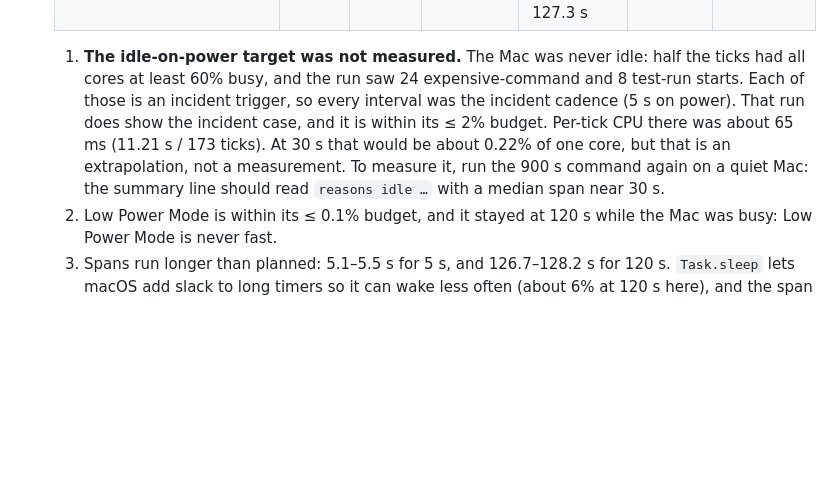
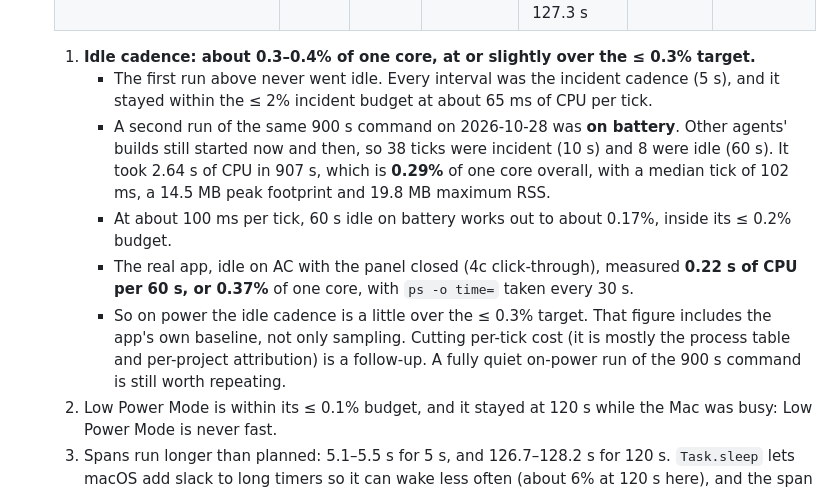
Before and after one commit to gorock007/heatlens, a Markdown page: docs/PERFORMANCE.md, the part around the change. Rendered like a GitHub page; blank space fills up the shorter version.

Commit message:
docs(v2): PERFORMANCE §2.9 — idle cadence measured (battery run 0.29% overall, app idle on AC 0.37%, slightly over the 0.3% target)
Co-Authored-By: Claude Opus 5.5 <noreply@anthropic.com>

```diff
--- a/docs/PERFORMANCE.md
+++ b/docs/PERFORMANCE.md
@@ -124,14 +124,21 @@ The scan engine without the UI, release build, default 5 s sample interval, thre
    | `/usr/bin/time -l .build/release/heatlens-probe --background 900` | 904.6 s | 11.21 s | 1.24% of one core | all 173 planned 5 s (incident); median span 5.2 s | median 104.7 ms, max 1,513 ms | 20.6 MB |
    | `/usr/bin/time -l .build/release/heatlens-probe --background 400 --assume-low-power` | 426.3 s | 0.32 s | 0.075% of one core | all 4 planned 120 s (Low Power Mode); median span 127.3 s | median 106.2 ms, max 163.6 ms | 12.4 MB |
 
-   1. **The idle-on-power target was not measured.** The Mac was never idle: half the ticks had
-      all cores at least 60% busy, and the run saw 24 expensive-command and 8 test-run starts.
-      Each of those is an incident trigger, so every interval was the incident cadence (5 s on
-      power). That run does show the incident case, and it is within its ≤ 2% budget.
-      Per-tick CPU there was about 65 ms (11.21 s / 173 ticks). At 30 s that would be about 0.22%
-      of one core, but that is an extrapolation, not a measurement. To measure it, run the
-      900 s command again on a quiet Mac: the summary line should read `reasons idle …` with a
-      median span near 30 s.
+   1. **Idle cadence: about 0.3–0.4% of one core, at or slightly over the ≤ 0.3% target.**
+       - The first run above never went idle. Every interval was the incident cadence (5 s), and
+         it stayed within the ≤ 2% incident budget at about 65 ms of CPU per tick.
+       - A second run of the same 900 s command on 2026-10-28 was **on battery**. Other agents'
+         builds still started now and then, so 38 ticks were incident (10 s) and 8 were idle
+         (60 s). It took 2.64 s of CPU in 907 s, which is **0.29%** of one core overall, with a
+         median tick of 102 ms, a 14.5 MB peak footprint and 19.8 MB maximum RSS.
+       - At about 100 ms per tick, 60 s idle on battery works out to about 0.17%, inside its
+         ≤ 0.2% budget.
+       - The real app, idle on AC with the panel closed (4c click-through), measured **0.22 s of
+         CPU per 60 s, or 0.37%** of one core, with `ps -o time=` taken every 30 s.
+       - So on power the idle cadence is a little over the ≤ 0.3% target. That figure includes the
+         app's own baseline, not only sampling. Cutting per-tick cost (it is mostly the process
+         table and per-project attribution) is a follow-up. A fully quiet on-power run of the
+         900 s command is still worth repeating.
    2. Low Power Mode is within its ≤ 0.1% budget, and it stayed at 120 s while the Mac was busy:
       Low Power Mode is never fast.
    3. Spans run longer than planned: 5.1–5.5 s for 5 s, and 126.7–128.2 s for 120 s.
```
